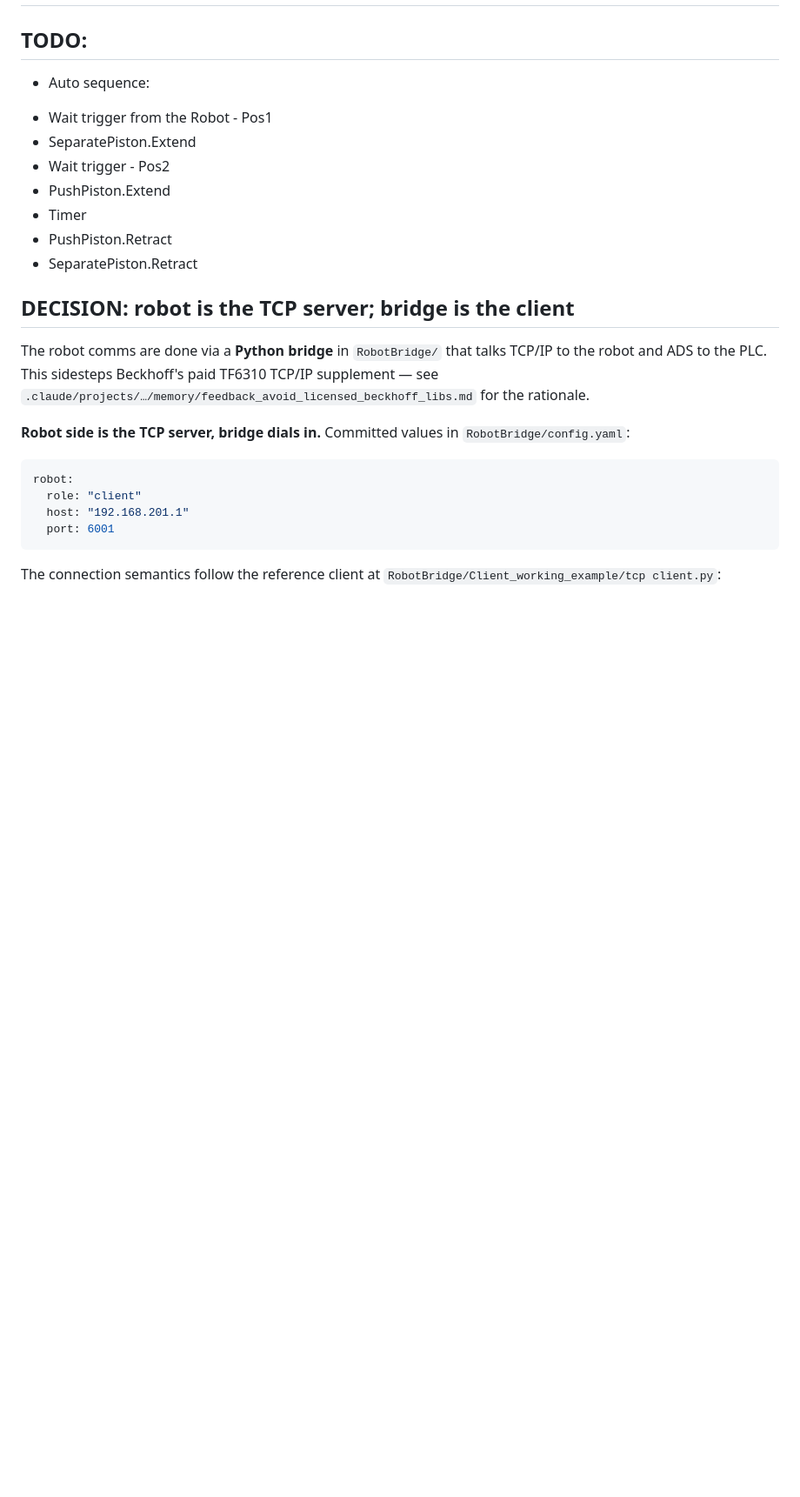
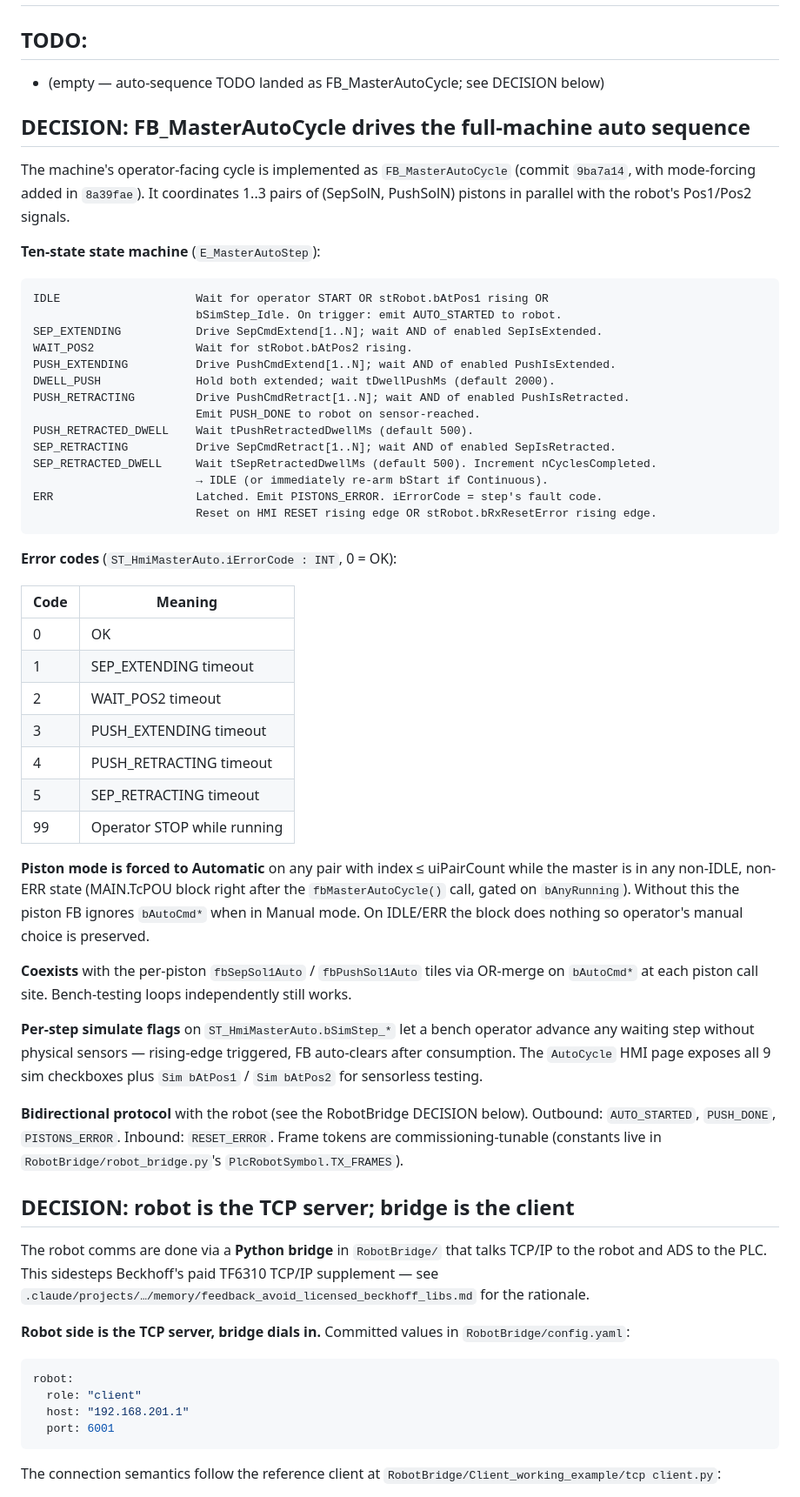
Before and after one commit to NatanMoshkin/Flower, a Markdown page: CLAUDE.MD, the part around the change. Shown at 87% size. Drawn GitHub-style; blank space fills up the shorter version.

Commit message:
CLAUDE.MD: move auto-sequence TODO into a DECISION for FB_MasterAutoCycle
The auto-sequence TODO landed as FB_MasterAutoCycle (commit 9ba7a14,
with mode-forcing in 8a39fae). Replace the TODO stub with a DECISION
section documenting:

  - The ten-state E_MasterAutoStep state machine as built (which added
    two dwell states beyond the original TODO)
  - The iErrorCode INT convention (0 = OK, 1..5 = step-timeout codes,
    99 = operator STOP)
  - Piston mode forcing (Automatic while master is running; operator's
    Manual choice preserved when IDLE/ERR)
  - Coexistence with the per-piston auto tiles via OR-merge
  - Per-step Sim flags for sensorless bench testing
  - Bidirectional PLC<->Robot protocol (AUTO_STARTED / PUSH_DONE /
    PISTONS_ERROR outbound, RESET_ERROR inbound) — frame tokens tunable
    in PlcRobotSymbol.TX_FRAMES

Keeps the "## TODO:" heading in place with a pointer to the DECISION,
so the top-of-file scan still shows the empty backlog.

Co-Authored-By: Claude Opus 4.7 (1M context) <noreply@anthropic.com>

````diff
--- a/CLAUDE.MD
+++ b/CLAUDE.MD
@@ -2,15 +2,66 @@
 
 ## TODO:
 
- * Auto sequence:
-  - Wait trigger from the Robot - Pos1
-  - SeparatePiston.Extend
-  - Wait trigger - Pos2
-  - PushPiston.Extend
-  - Timer
-  - PushPiston.Retract
-  - SeparatePiston.Retract
+ * (empty — auto-sequence TODO landed as FB_MasterAutoCycle; see DECISION below)
 
+## DECISION: FB_MasterAutoCycle drives the full-machine auto sequence
+
+The machine's operator-facing cycle is implemented as `FB_MasterAutoCycle`
+(commit `9ba7a14`, with mode-forcing added in `8a39fae`). It coordinates
+1..3 pairs of (SepSolN, PushSolN) pistons in parallel with the robot's
+Pos1/Pos2 signals.
+
+**Ten-state state machine** (`E_MasterAutoStep`):
+
+```
+IDLE                    Wait for operator START OR stRobot.bAtPos1 rising OR
+                        bSimStep_Idle. On trigger: emit AUTO_STARTED to robot.
+SEP_EXTENDING           Drive SepCmdExtend[1..N]; wait AND of enabled SepIsExtended.
+WAIT_POS2               Wait for stRobot.bAtPos2 rising.
+PUSH_EXTENDING          Drive PushCmdExtend[1..N]; wait AND of enabled PushIsExtended.
+DWELL_PUSH              Hold both extended; wait tDwellPushMs (default 2000).
+PUSH_RETRACTING         Drive PushCmdRetract[1..N]; wait AND of enabled PushIsRetracted.
+                        Emit PUSH_DONE to robot on sensor-reached.
+PUSH_RETRACTED_DWELL    Wait tPushRetractedDwellMs (default 500).
+SEP_RETRACTING          Drive SepCmdRetract[1..N]; wait AND of enabled SepIsRetracted.
+SEP_RETRACTED_DWELL     Wait tSepRetractedDwellMs (default 500). Increment nCyclesCompleted.
+                        → IDLE (or immediately re-arm bStart if Continuous).
+ERR                     Latched. Emit PISTONS_ERROR. iErrorCode = step's fault code.
+                        Reset on HMI RESET rising edge OR stRobot.bRxResetError rising edge.
+```
+
+**Error codes** (`ST_HmiMasterAuto.iErrorCode : INT`, 0 = OK):
+
+| Code | Meaning                            |
+|------|------------------------------------|
+| 0    | OK                                 |
+| 1    | SEP_EXTENDING timeout              |
+| 2    | WAIT_POS2 timeout                  |
+| 3    | PUSH_EXTENDING timeout             |
+| 4    | PUSH_RETRACTING timeout            |
+| 5    | SEP_RETRACTING timeout             |
+| 99   | Operator STOP while running        |
+
+**Piston mode is forced to Automatic** on any pair with index ≤ uiPairCount
+while the master is in any non-IDLE, non-ERR state (MAIN.TcPOU block right
+after the `fbMasterAutoCycle()` call, gated on `bAnyRunning`). Without this
+the piston FB ignores `bAutoCmd*` when in Manual mode. On IDLE/ERR the block
+does nothing so operator's manual choice is preserved.
+
+**Coexists** with the per-piston `fbSepSol1Auto` / `fbPushSol1Auto` tiles
+via OR-merge on `bAutoCmd*` at each piston call site. Bench-testing loops
+independently still works.
+
+**Per-step simulate flags** on `ST_HmiMasterAuto.bSimStep_*` let a bench
+operator advance any waiting step without physical sensors — rising-edge
+triggered, FB auto-clears after consumption. The `AutoCycle` HMI page
+exposes all 9 sim checkboxes plus `Sim bAtPos1` / `Sim bAtPos2` for
+sensorless testing.
+
+**Bidirectional protocol** with the robot (see the RobotBridge DECISION
+below). Outbound: `AUTO_STARTED`, `PUSH_DONE`, `PISTONS_ERROR`. Inbound:
+`RESET_ERROR`. Frame tokens are commissioning-tunable (constants live in
+`RobotBridge/robot_bridge.py`'s `PlcRobotSymbol.TX_FRAMES`).
 
 ## DECISION: robot is the TCP server; bridge is the client
 
````
